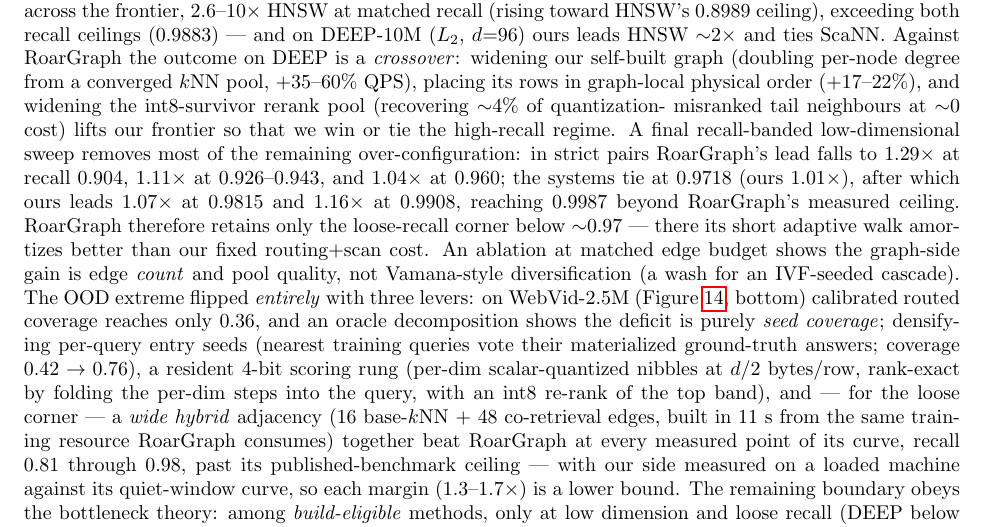
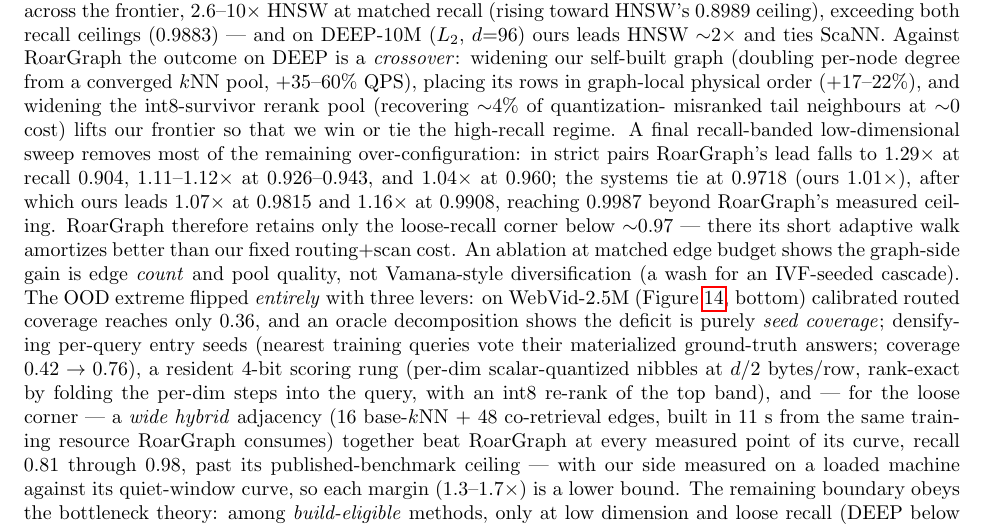
Before and after one commit to thomasahle/genbo, a LaTeX paper (paper_ood.tex): part of page 20 of 27, cut so that both start at the same text. Compiled offline with pdfLaTeX.

Commit message:
Correct DEEP paired-ratio rounding in paper

```diff
--- a/paper_ood.tex
+++ b/paper_ood.tex
@@ -1746,7 +1746,7 @@ widening the int8-survivor rerank pool (recovering ${\sim}4\%$ of quantization-
 misranked tail neighbours at ${\sim}0$ cost) lifts our frontier so that we win or tie
 the high-recall regime. A final recall-banded low-dimensional sweep removes most
 of the remaining over-configuration: in strict pairs RoarGraph's lead falls to
-$1.29\times$ at recall $0.904$, $1.11\times$ at $0.926$--$0.943$, and
+$1.29\times$ at recall $0.904$, $1.11$--$1.12\times$ at $0.926$--$0.943$, and
 $1.04\times$ at $0.960$; the systems tie at $0.9718$ (ours $1.01\times$), after
 which ours leads $1.07\times$ at $0.9815$ and $1.16\times$ at $0.9908$, reaching
 $0.9987$ beyond RoarGraph's measured ceiling. RoarGraph therefore retains only
```
Also changed, not shown: paper_ood.pdf.
